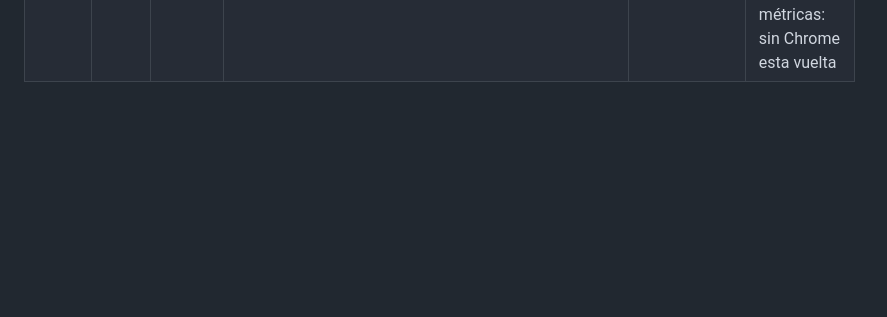
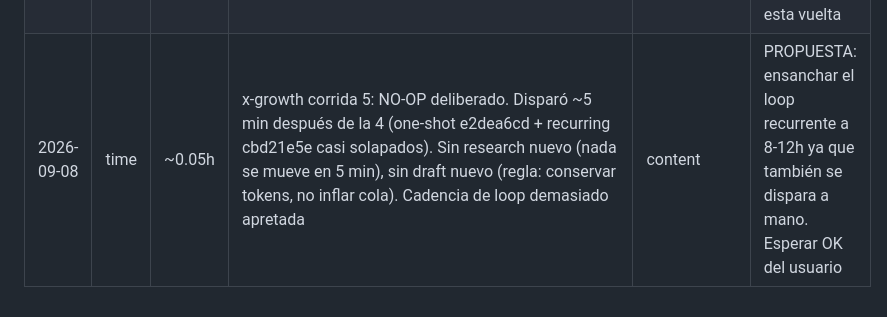
Before and after one commit to Keziaasdf/zero-to-10k, a Markdown page: LEDGER.md, the part around the change. Drawn GitHub-style; blank space fills up the shorter version.

Commit message:
x-growth run 5: no-op (loop fired ~5min after run 4)
Deliberate skip: no new research, no new draft. Loop cadence too tight
(one-shot + recurring near-overlap). Proposed widening recurring loop to 8-12h.

Co-Authored-By: Claude Sonnet 5 <noreply@anthropic.com>
Claude-Session: https://claude.ai/code/session_01D9tAiSZB4SptsBQ3cd5mCy

```diff
--- a/LEDGER.md
+++ b/LEDGER.md
@@ -12,3 +12,4 @@
 | 2026-09-08 | post | $0 | Post P3 spark-vibe-season0: 1er intento ES (status 2097457411887968713) BORRADO por el usuario (español + cashtag al token equivocado). Republicado en INGLES con card dexscreener del token correcto: x.com/KeziaQl1/status/2097462207386902600 (2 views). Regla nueva: posts en ingles + SPARK contract 0x0FB07c88Bc6d195c196279523957C004eb868248 (Base), no cashtag | content | Motor X en vivo, corregido. Recapturar 48h/7d |
 | 2026-09-08 | post | $0 | **PUBLICADO** (PUBLICA AHORA) post P3 cake-bstocks EN — x.com/KeziaQl1/status/2097465822390218953 (1 view). Precio $CAKE verificado $2.27. Datos refrescados: PancakeSwap v3 ~$3B vol stock-tokens 2026 (antes decía "$1B"), bStocks $500M AUM 28-jul, +10 nombres | content | 2do post EN del día. Cadencia hoy: 2 posts vivos. Recapturar 48h/7d |
 | 2026-09-08 | time | ~0.3h | x-growth corrida 4 (RESEARCH, sin Chrome): research $NPC (+21% 7d, -71% ATH, sin team) e vibe-trading bots (repo 22-32k stars, riesgo de convergencia). 1 draft EN nuevo: vibe-coded-bots-correlation (P2/P1). Idea I013 ($NPC post). queue/calendar/ideas al día | content | Cola: 3 drafts EN sin publicar (rhc-claim-scam, vibe-coded-bots, + $NPC pendiente). Sin métricas: sin Chrome esta vuelta |
+| 2026-09-08 | time | ~0.05h | x-growth corrida 5: NO-OP deliberado. Disparó ~5 min después de la 4 (one-shot e2dea6cd + recurring cbd21e5e casi solapados). Sin research nuevo (nada se mueve en 5 min), sin draft nuevo (regla: conservar tokens, no inflar cola). Cadencia de loop demasiado apretada | content | PROPUESTA: ensanchar el loop recurrente a 8-12h ya que también se dispara a mano. Esperar OK del usuario |
```
